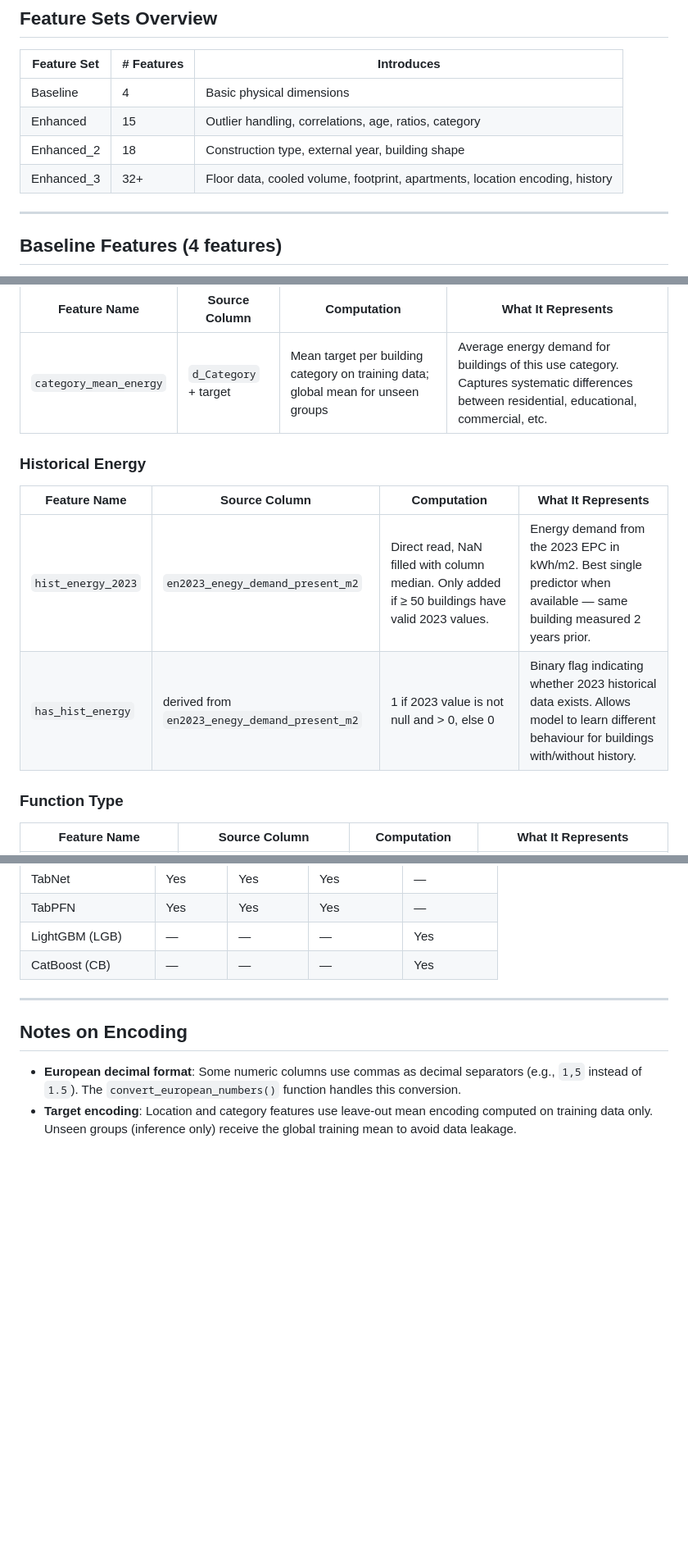
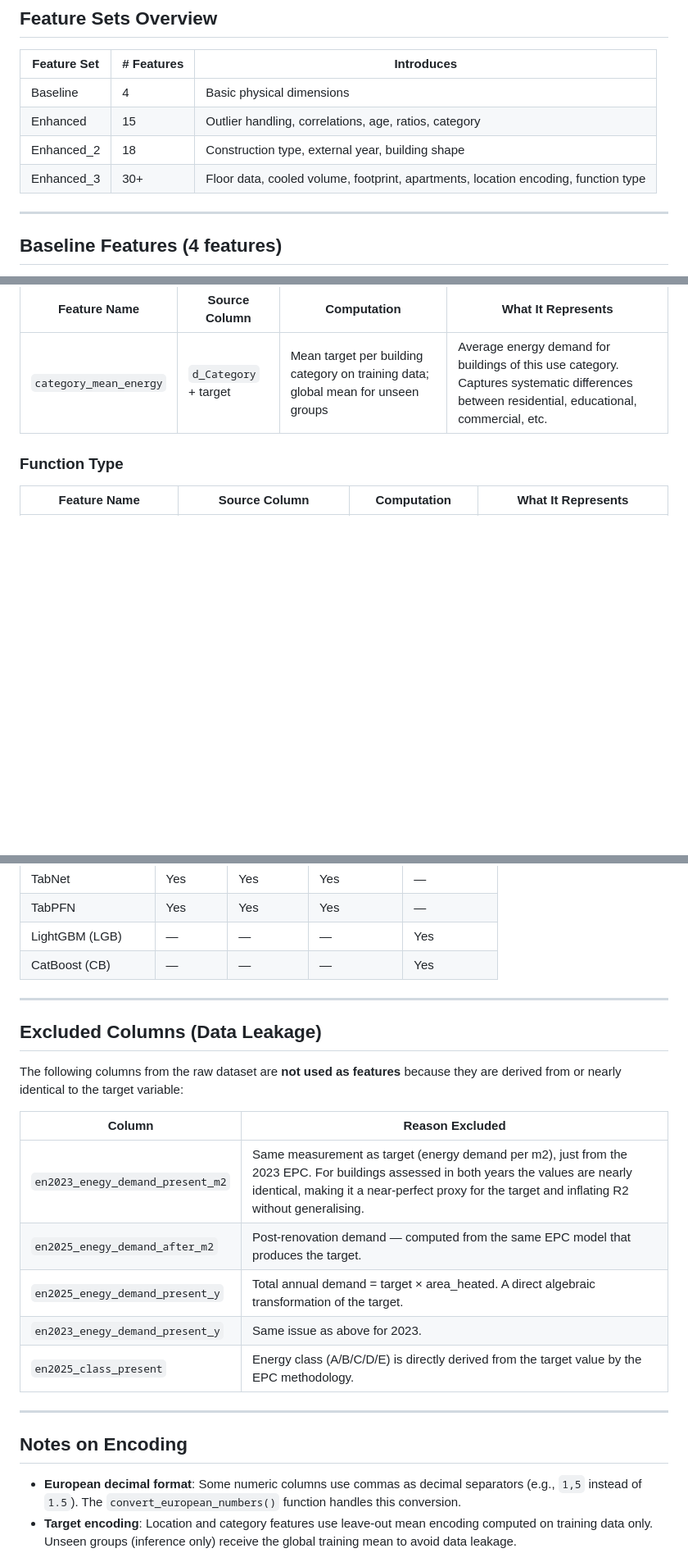
Before and after one commit to elenaterzieva/energy-prediction-project, a Markdown page: feature_documentation.md, 3 parts joined by grey strips. Shown at 82% size. Rendered like a GitHub page; blank space fills up the shorter version.

Commit message:
remove 2 hist features

```diff
--- a/feature_documentation.md
+++ b/feature_documentation.md
@@ -12,7 +12,7 @@
 | Baseline | 4 | Basic physical dimensions |
 | Enhanced | 15 | Outlier handling, correlations, age, ratios, category |
 | Enhanced_2 | 18 | Construction type, external year, building shape |
-| Enhanced_3 | 32+ | Floor data, cooled volume, footprint, apartments, location encoding, history |
+| Enhanced_3 | 30+ | Floor data, cooled volume, footprint, apartments, location encoding, function type |
 
 ---
 
@@ -121,13 +121,6 @@ These features encode the average observed energy demand for each geographic gro
 |---|---|---|---|
 | `category_mean_energy` | `d_Category` + target | Mean target per building category on training data; global mean for unseen groups | Average energy demand for buildings of this use category. Captures systematic differences between residential, educational, commercial, etc. |
 
-### Historical Energy
-
-| Feature Name | Source Column | Computation | What It Represents |
-|---|---|---|---|
-| `hist_energy_2023` | `en2023_enegy_demand_present_m2` | Direct read, NaN filled with column median. Only added if ≥ 50 buildings have valid 2023 values. | Energy demand from the 2023 EPC in kWh/m2. Best single predictor when available — same building measured 2 years prior. |
-| `has_hist_energy` | derived from `en2023_enegy_demand_present_m2` | 1 if 2023 value is not null and > 0, else 0 | Binary flag indicating whether 2023 historical data exists. Allows model to learn different behaviour for buildings with/without history. |
-
 ### Function Type
 
 | Feature Name | Source Column | Computation | What It Represents |
@@ -160,6 +153,20 @@ These features encode the average observed energy demand for each geographic gro
 
 ---
 
+## Excluded Columns (Data Leakage)
+
+The following columns from the raw dataset are **not used as features** because they are derived from or nearly identical to the target variable:
+
+| Column | Reason Excluded |
+|---|---|
+| `en2023_enegy_demand_present_m2` | Same measurement as target (energy demand per m2), just from the 2023 EPC. For buildings assessed in both years the values are nearly identical, making it a near-perfect proxy for the target and inflating R2 without generalising. |
+| `en2025_enegy_demand_after_m2` | Post-renovation demand — computed from the same EPC model that produces the target. |
+| `en2025_enegy_demand_present_y` | Total annual demand = target × area_heated. A direct algebraic transformation of the target. |
+| `en2023_enegy_demand_present_y` | Same issue as above for 2023. |
+| `en2025_class_present` | Energy class (A/B/C/D/E) is directly derived from the target value by the EPC methodology. |
+
+---
+
 ## Notes on Encoding
 
 - **European decimal format**: Some numeric columns use commas as decimal separators (e.g., `1,5` instead of `1.5`). The `convert_european_numbers()` function handles this conversion.
```
